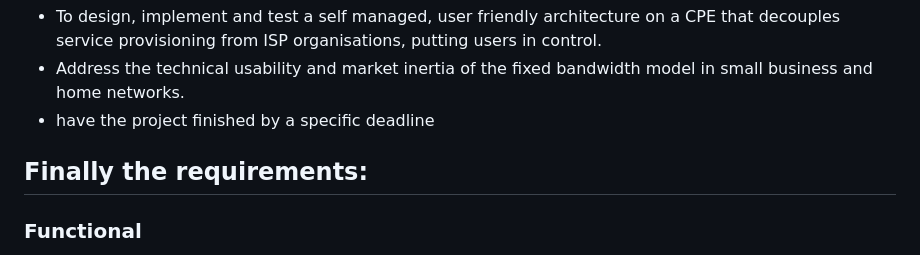
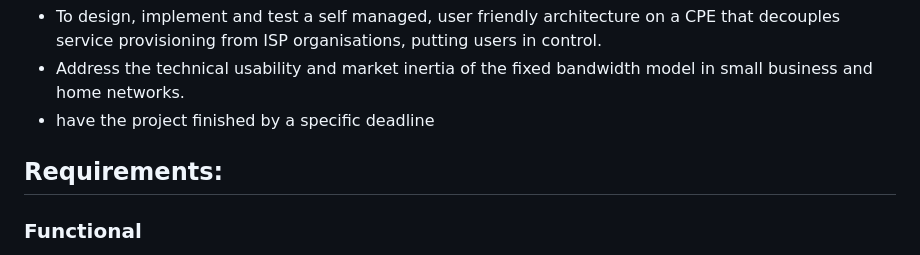
Before and after one commit to NL834/Dynamic_Broadband_Allocation, a Markdown page: Documentation/Implementation.md, the part around the change. Drawn GitHub-style.

```diff
--- a/Documentation/Implementation.md
+++ b/Documentation/Implementation.md
@@ -28,7 +28,7 @@ I wanted to develop an MVP capable of showcasing a proof of concept for a networ
 - Address the technical usability and market inertia of the fixed bandwidth model in small business and home networks.
 - have the project finished by a specific deadline
 
-## Finally the requirements:
+## Requirements:
 
 ### Functional
 - System must separate client and ISP roles
```
